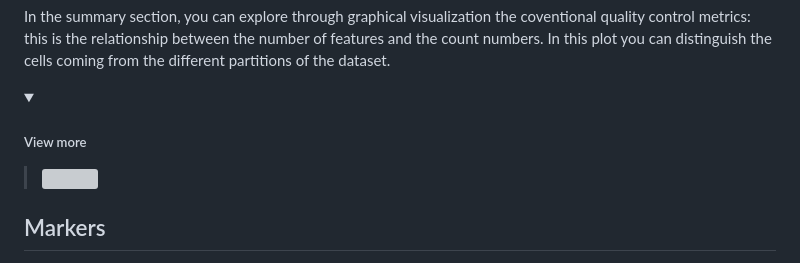
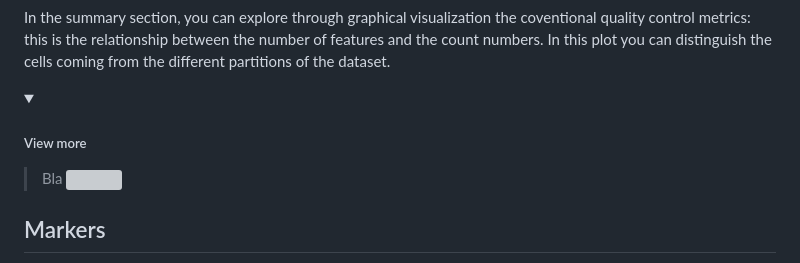
Before and after one commit to chernolabs/scX, a Markdown page: README.md, the part around the change. GitHub-like rendering; folded sections open; grey boxes are pictures that could not be loaded.

```diff
--- a/README.md
+++ b/README.md
@@ -89,7 +89,9 @@ In the summary section, you can explore through graphical visualization the cove
 
 <details><summary> <h5> View more </h5> </summary><blockquote>
 
+ Bla
  <img src="/images/summary.gif" width="100%" />
+
 </blockquote></details>
 
 ##  Markers
```
